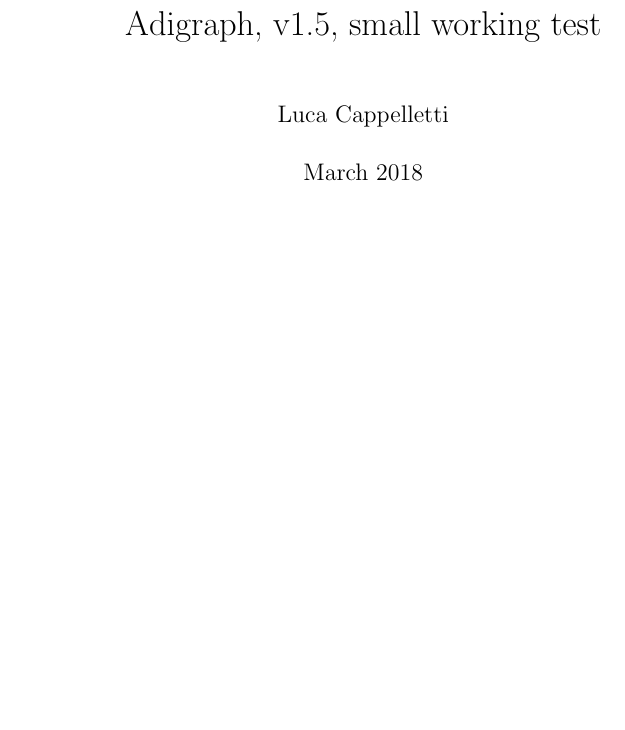
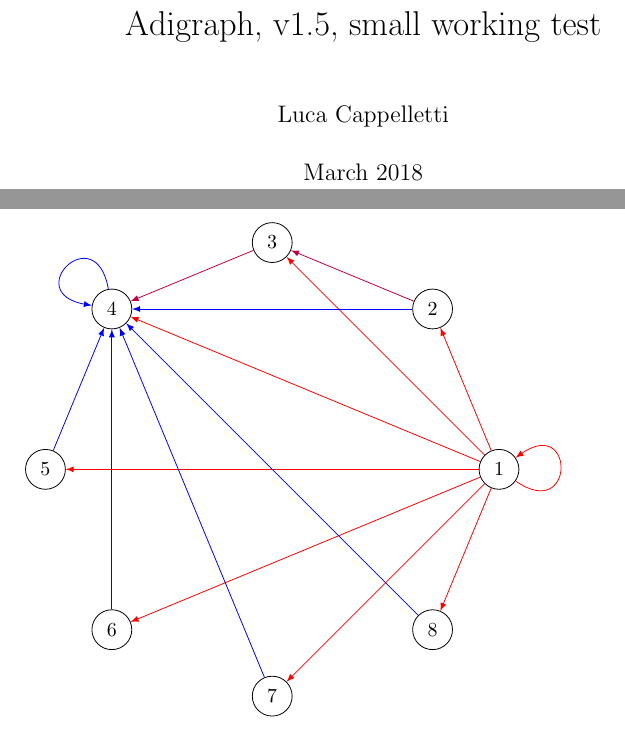
Before and after one commit to LucaCappelletti94/adigraph, a LaTeX document (adigraph_working_test.tex): part of page 1 of 5 before the commit and two parts of pages 1 and 6 of 6 after it, the two joined at a grey line, cut so that both start at the same text, the shorter picture padded with empty space. Compiled offline with pdfLaTeX.

Commit message:
Extended test file

```diff
--- a/adigraph_working_test.tex
+++ b/adigraph_working_test.tex
@@ -123,6 +123,28 @@
 			1,2,3:0;
 		}
 	\end{figure}
+
+	\NewAdigraph{myFifthAdigraph}{
+		1:4;
+		2:4;
+		3:4;
+		4:4;
+		5:4;
+		6:4;
+		7:4;
+		8:4;
+	}{
+		1,*,red;
+		*,4,blue;
+		2,3;
+		3,4;
+	}
+
+	\begin{figure}
+		\myFifthAdigraph{
+			2,3,4::purple;
+		}
+	\end{figure}
 \end{center}
 
 \end{document}
```
Also changed, not shown: adigraph_documentation.pdf, adigraph_working_test.pdf.
